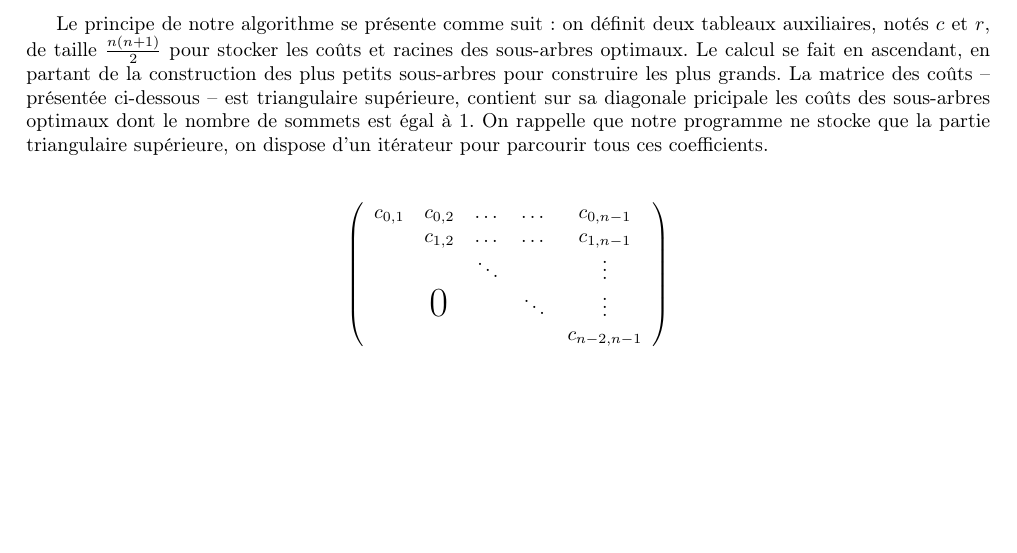
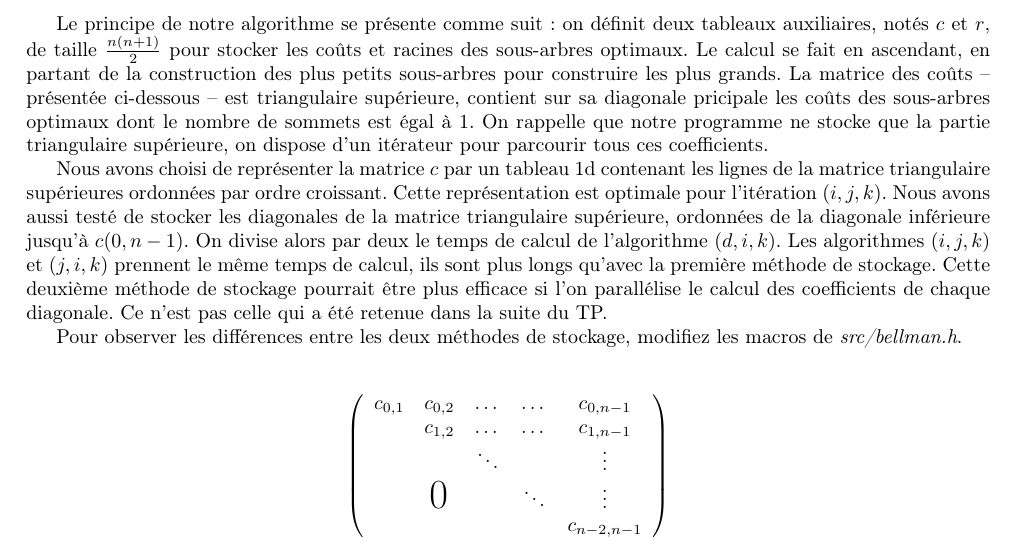
Before and after one commit to nclv/ensimag-OBST, a LaTeX document (rapport_tp1.tex): part of page 1 of 4, cut so that both start at the same text, the shorter picture padded with empty space. Compiled offline with pdfLaTeX.

Commit message:
blablastockage

```diff
--- a/rapport_tp1.tex
+++ b/rapport_tp1.tex
@@ -37,7 +37,13 @@ Pour ne pas subir le calcul des sommes pendant la construction de l'arbre, on ch
 
 Sachant que les temps asymptotiques en itératif et récursif sont les mêmes, on choisit d'employer une méthode itérative (dynamic-programming), notamment pour éviter une surchage de pile en mémoire. \par\leavevmode\par
 
-Le principe de notre algorithme se présente comme suit : on définit deux tableaux auxiliaires, notés $c$ et $r$, de taille $\frac{n(n+1)}{2}$ pour stocker les coûts et racines des sous-arbres optimaux. Le calcul se fait en ascendant, en partant de la construction des plus petits sous-arbres pour construire les plus grands. La matrice des coûts -- présentée ci-dessous -- est triangulaire supérieure, contient sur sa diagonale pricipale les coûts des sous-arbres optimaux dont le nombre de sommets est égal à $1$. On rappelle que notre programme ne stocke que la partie triangulaire supérieure, on dispose d'un itérateur pour parcourir tous ces coefficients. \par\leavevmode\par
+Le principe de notre algorithme se présente comme suit : on définit deux tableaux auxiliaires, notés $c$ et $r$, de taille $\frac{n(n+1)}{2}$ pour stocker les coûts et racines des sous-arbres optimaux. Le calcul se fait en ascendant, en partant de la construction des plus petits sous-arbres pour construire les plus grands. La matrice des coûts -- présentée ci-dessous -- est triangulaire supérieure, contient sur sa diagonale pricipale les coûts des sous-arbres optimaux dont le nombre de sommets est égal à $1$. On rappelle que notre programme ne stocke que la partie triangulaire supérieure, on dispose d'un itérateur pour parcourir tous ces coefficients.
+
+Nous avons choisi de représenter la matrice $c$ par un tableau 1d contenant les lignes de la matrice triangulaire supérieures ordonnées par ordre croissant. Cette représentation est optimale pour l'itération $(i, j, k)$. Nous avons aussi testé de stocker les diagonales de la matrice triangulaire supérieure, ordonnées de la diagonale inférieure jusqu'à $c(0, n - 1)$. On divise alors par deux le temps de calcul de l'algorithme $(d, i, k)$. Les algorithmes $(i, j, k)$ et $(j, i, k)$ prennent le même temps de calcul, ils sont plus longs qu'avec la première méthode de stockage. Cette deuxième méthode de stockage pourrait être plus efficace si l'on parallélise le calcul des coefficients de chaque diagonale. Ce n'est pas celle qui a été retenue dans la suite du TP.
+
+Pour observer les différences entre les deux méthodes de stockage, modifiez les macros de {\em src/bellman.h}.
+
+\par\leavevmode\par
 \[
   \left(
   \begin{array}{ccccc}
```
Also changed, not shown: rapport_tp1.pdf, rapport_tp1.tex (4 more changed lines), 5 other files.
